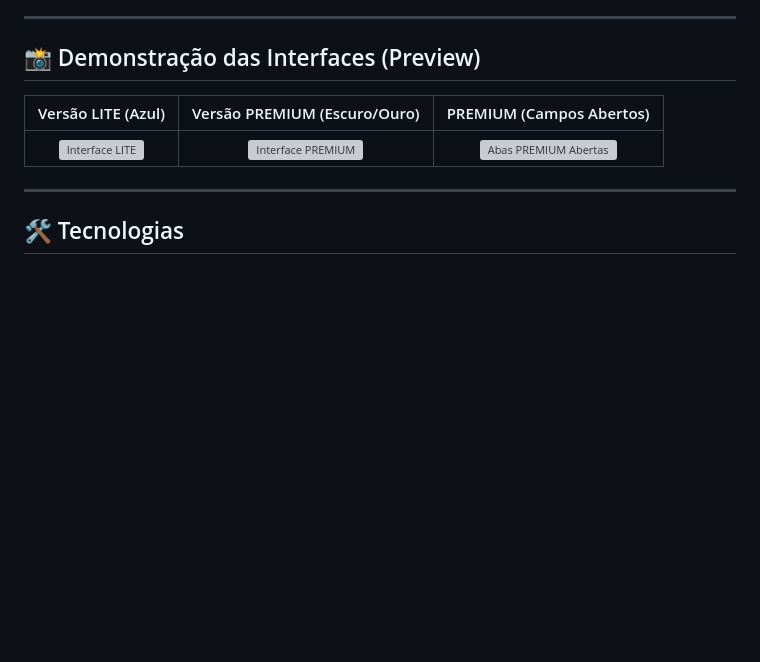
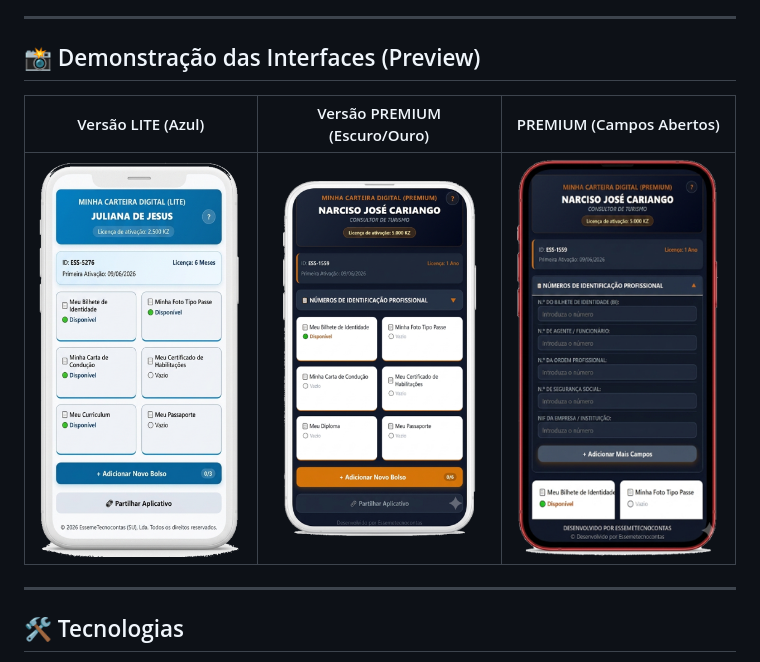
Before and after one commit to GildoAugusto-tec/PORTAL-DE-CARTEIRA-DIGITAL-, a Markdown page: README.md, the part around the change. Drawn GitHub-style; blank space fills up the shorter version; grey boxes are pictures that could not be loaded.

Commit message:
Update README.md
ajuste dos nomes dos ficheiros img com o readme

```diff
--- a/README.md
+++ b/README.md
@@ -35,7 +35,7 @@ Para garantir a melhor experiência e evitar que o cliente se assuste com os ale
 
 | Versão LITE (Azul) | Versão PREMIUM (Escuro/Ouro) | PREMIUM (Campos Abertos) |
 | :---: | :---: | :---: |
-| <img src="imagemlitefrontal.png" width="220" alt="Interface LITE"/> | <img src="img fontal premiu.png" width="220" alt="Interface PREMIUM"/> | <img src="premiu,com aba numeros aberto.png" width="220" alt="Abas PREMIUM Abertas"/> |
+| <img src="telfoneliteAreafrontal.png" width="220" alt="Interface LITE"/> | <img src="telfonepremiuAreafrontal.png" width="220" alt="Interface PREMIUM"/> | <img src="telfonepremiuNumroIdenticaAberto.png" width="220" alt="Abas PREMIUM Abertas"/> |
 
 ---
 
```
